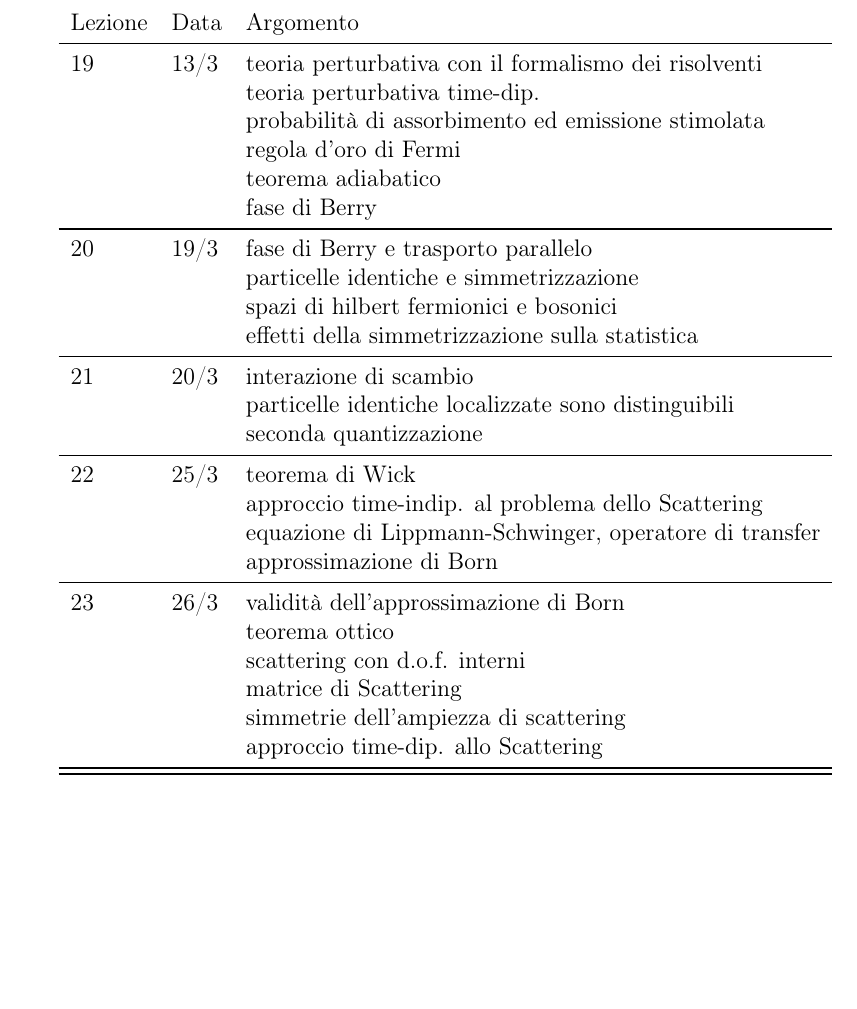
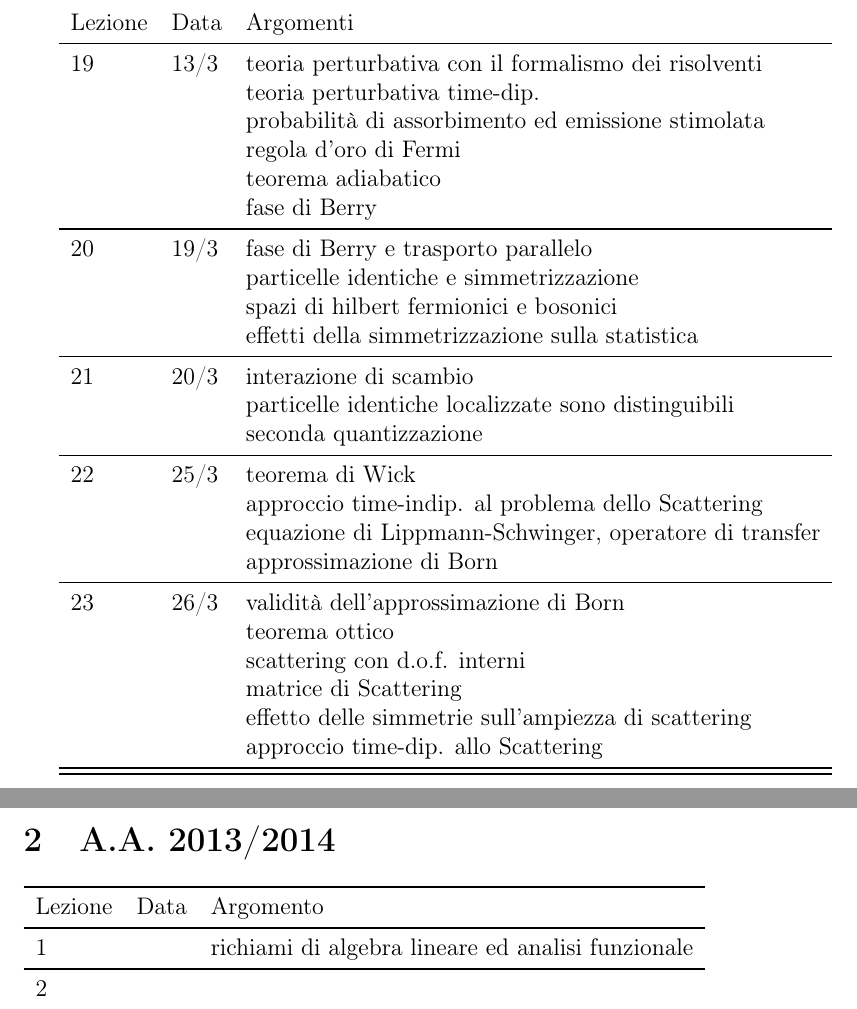
Before and after one commit to federicotonielli/fazio-giovannetti, a LaTeX document (lezioni_v.tex): part of page 3 of 3 before the commit and two parts of pages 4 and 5 of 5 after it, the two joined at a grey line, cut so that both start at the same text, the shorter picture padded with empty space. Compiled offline with pdfLaTeX.

Commit message:
added a new section and improved the quality of the language

```diff
--- a/lezioni_v.tex
+++ b/lezioni_v.tex
@@ -63,7 +69,7 @@ Lezione & Data & Argomento\nr
 \end{tabular}
 
 \begin{tabular}{lll}
-Lezione & Data & Argomento\nr
+Lezione & Data & Argomenti\nr
 
 19 & 13/3 & teoria perturbativa con il formalismo dei risolventi \nl teoria perturbativa time-dip. \nl probabilità di assorbimento ed emissione stimolata \nl regola d'oro di Fermi \nl teorema adiabatico \nl fase di Berry \nr
 
@@ -73,11 +79,31 @@ Lezione & Data & Argomento\nr
 
 22 & 25/3 & teorema di Wick \nl approccio time-indip. al problema dello Scattering \nl equazione di Lippmann-Schwinger, operatore di transfer \nl approssimazione di Born \nr
 
-23 & 26/3 & validità dell'approssimazione di Born \nl teorema ottico \nl scattering con d.o.f. interni \nl matrice di Scattering \nl simmetrie dell'ampiezza di scattering \nl approccio time-dip. allo Scattering  \nr
+23 & 26/3 & validità dell'approssimazione di Born \nl teorema ottico \nl scattering con d.o.f. interni \nl matrice di Scattering \nl effetto delle simmetrie sull'ampiezza di scattering \nl approccio time-dip. allo Scattering  \nr
 \bottomrule
 \end{tabular}
 
 \end{section}
 
+\newpage
+
+\begin{section}{A.A. 2013/2014}
+
+ \begin{tabular}{lll}
+  \toprule
+
+  Lezione & Data & Argomento\nr
+
+  1 &  & richiami di algebra lineare ed analisi funzionale \nr
+  2 &  &
+
+
+
+
+
+ \end{tabular}
+
+\end{section}
+
 
 \end{document}
```
Also changed, not shown: lezioni_v.tex (14 more changed lines).
